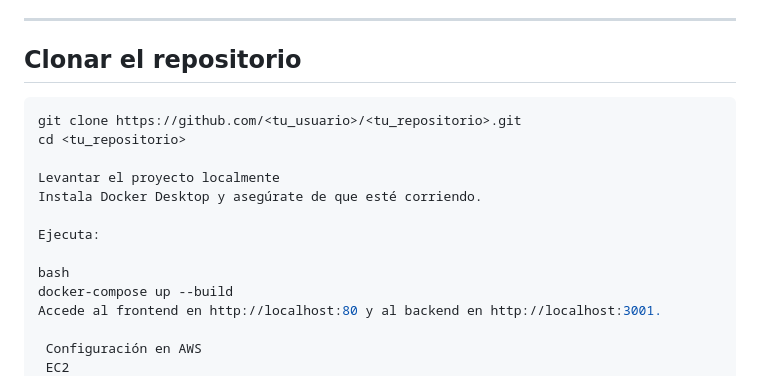
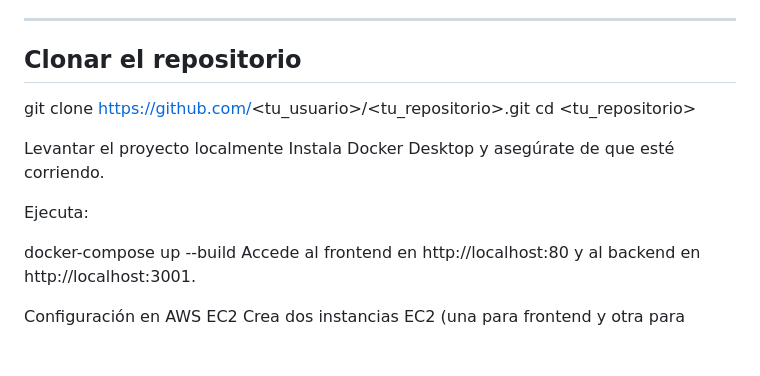
Before and after one commit to Karen-Fuentealba/Tienda_Cloud_Native_I, a Markdown page: README.md, the part around the change. GitHub-like rendering; blank space fills up the shorter version.

````diff
--- a/README.md
+++ b/README.md
@@ -14,7 +14,7 @@ Proyecto fullstack desplegado en **AWS** y **Azure Entra ID**, que integra auten
 ---
 
 ##  Clonar el repositorio
-```bash
+
 git clone https://github.com/<tu_usuario>/<tu_repositorio>.git
 cd <tu_repositorio>
 
@@ -23,7 +23,6 @@ Instala Docker Desktop y asegúrate de que esté corriendo.
 
 Ejecuta:
 
-bash
 docker-compose up --build
 Accede al frontend en http://localhost:80 y al backend en http://localhost:3001.
 
````
